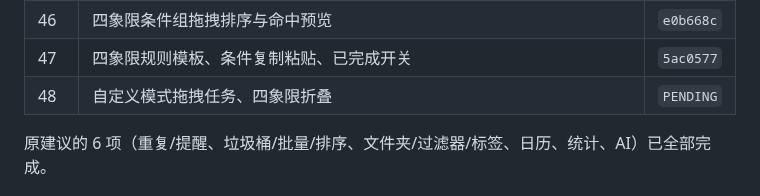
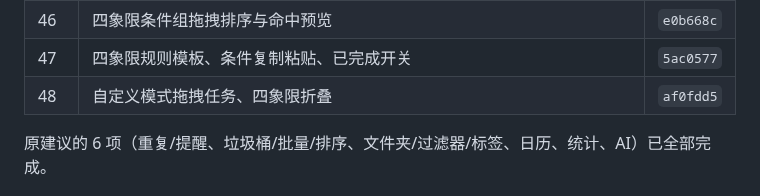
Before and after one commit to AnsGoo/caldav-free, a Markdown page: docs/ROADMAP.md, the part around the change. Rendered like a GitHub page.

Commit message:
docs: record matrix drag and collapse

```diff
--- a/docs/ROADMAP.md
+++ b/docs/ROADMAP.md
@@ -51,7 +51,7 @@
 | 45 | 四象限条件组与 AND/OR 组合 | `391ea4d` |
 | 46 | 四象限条件组拖拽排序与命中预览 | `e0b668c` |
 | 47 | 四象限规则模板、条件复制粘贴、已完成开关 | `5ac0577` |
-| 48 | 自定义模式拖拽任务、四象限折叠 | `PENDING` |
+| 48 | 自定义模式拖拽任务、四象限折叠 | `af0fdd5` |
 
 原建议的 6 项（重复/提醒、垃圾桶/批量/排序、文件夹/过滤器/标签、日历、统计、AI）已全部完成。
 
```
